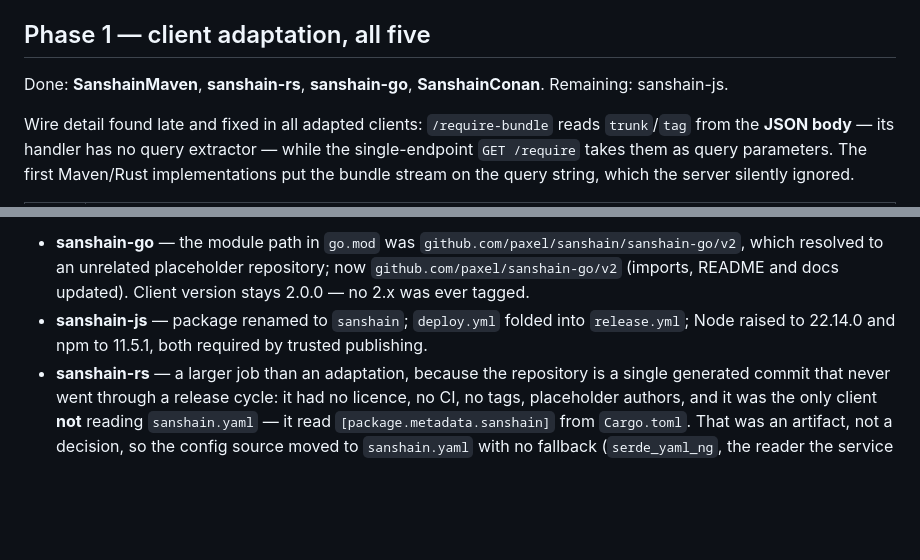
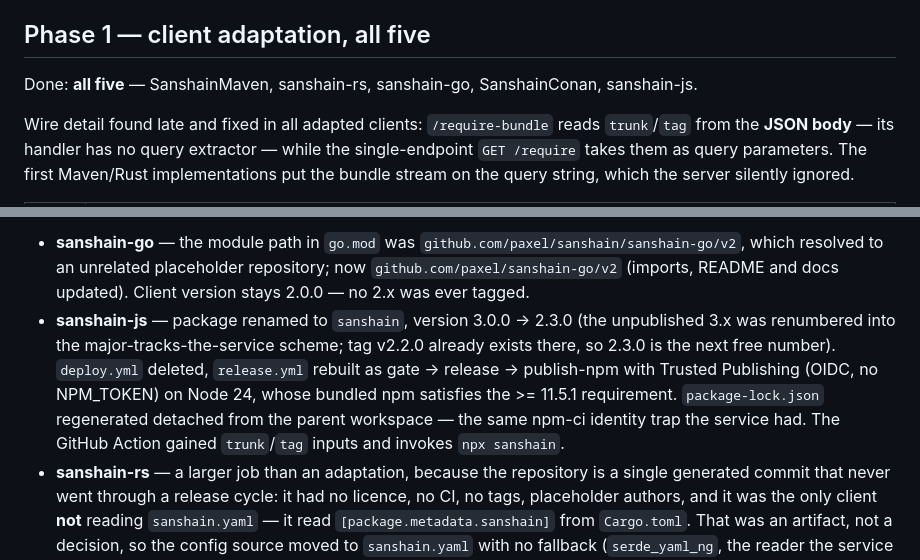
Before and after one commit to paxel/sanshain-service, a Markdown page: docs/ai/client-2.2-rollout.md, 2 parts joined by grey strips. Drawn GitHub-style; blank space fills up the shorter version.

```diff
--- a/docs/ai/client-2.2-rollout.md
+++ b/docs/ai/client-2.2-rollout.md
@@ -80,7 +80,7 @@ provide endpoint, and its `ManageProducers` guard excluded the Releaser role tha
 
 ## Phase 1 — client adaptation, all five
 
-Done: **SanshainMaven**, **sanshain-rs**, **sanshain-go**, **SanshainConan**. Remaining: sanshain-js.
+Done: **all five** — SanshainMaven, sanshain-rs, sanshain-go, SanshainConan, sanshain-js.
 
 Wire detail found late and fixed in all adapted clients: `/require-bundle` reads `trunk`/`tag`
 from the **JSON body** — its handler has no query extractor — while the single-endpoint
@@ -102,8 +102,13 @@ Per-client repairs on top of the shared list:
 - **sanshain-go** — the module path in `go.mod` was `github.com/paxel/sanshain/sanshain-go/v2`,
   which resolved to an unrelated placeholder repository; now `github.com/paxel/sanshain-go/v2`
   (imports, README and docs updated). Client version stays 2.0.0 — no 2.x was ever tagged.
-- **sanshain-js** — package renamed to `sanshain`; `deploy.yml` folded into `release.yml`; Node
-  raised to 22.14.0 and npm to 11.5.1, both required by trusted publishing.
+- **sanshain-js** — package renamed to `sanshain`, version 3.0.0 → 2.3.0 (the unpublished 3.x was
+  renumbered into the major-tracks-the-service scheme; tag v2.2.0 already exists there, so 2.3.0
+  is the next free number). `deploy.yml` deleted, `release.yml` rebuilt as gate → release →
+  publish-npm with Trusted Publishing (OIDC, no NPM_TOKEN) on Node 24, whose bundled npm satisfies
+  the >= 11.5.1 requirement. `package-lock.json` regenerated detached from the parent workspace —
+  the same npm-ci identity trap the service had. The GitHub Action gained `trunk`/`tag` inputs and
+  invokes `npx sanshain`.
 - **sanshain-rs** — a larger job than an adaptation, because the repository is a single generated
   commit that never went through a release cycle: it had no licence, no CI, no tags, placeholder
   authors, and it was the only client **not** reading `sanshain.yaml` — it read
```
Also changed, not shown: docs/clients.md (+5 -7 lines).
